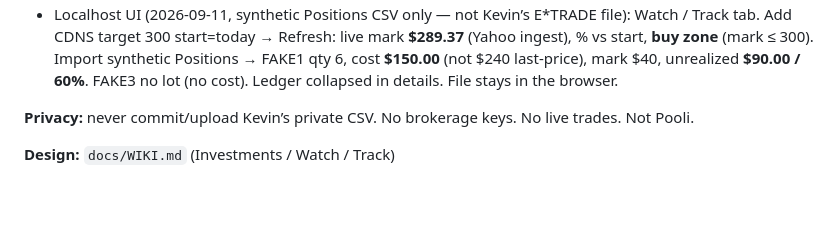
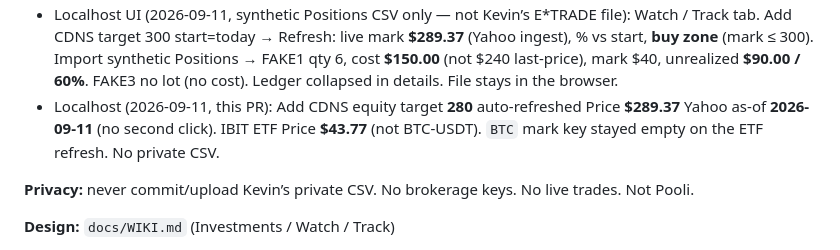
Before and after one commit to klivin/scoreboard, a Markdown page: docs/FEATURE_REQUESTS.md, the part around the change. Rendered like a GitHub page; blank space fills up the shorter version.

Commit message:
Note localhost CDNS auto-refresh and IBIT ETF Price verification.
Co-authored-by: Kevin Weiler <klivin@users.noreply.github.com>

```diff
--- a/docs/FEATURE_REQUESTS.md
+++ b/docs/FEATURE_REQUESTS.md
@@ -632,6 +632,7 @@ Save as `synthetic-etrade-activity.csv`, `npm start`, Investments tab → choose
 **Verification:**
 - `npm test` — 267/267. Watch % / in-zone / pin; Positions Cost Basis ≠ Last Price; primary HTML is watchlist not ledger; CDNS equity Yahoo `assetClass`; IBIT/ETHA stay ETF; BTC coin and IBIT ETF marks stay distinct; Remove on every row; Bought leftover → sell zone; Add auto-refresh
 - Localhost UI (2026-09-11, synthetic Positions CSV only — not Kevin’s E*TRADE file): Watch / Track tab. Add CDNS target 300 start=today → Refresh: live mark **$289.37** (Yahoo ingest), % vs start, **buy zone** (mark ≤ 300). Import synthetic Positions → FAKE1 qty 6, cost **$150.00** (not $240 last-price), mark $40, unrealized **$90.00 / 60%**. FAKE3 no lot (no cost). Ledger collapsed in details. File stays in the browser.
+- Localhost (2026-09-11, this PR): Add CDNS equity target **280** auto-refreshed Price **$289.37** Yahoo as-of **2026-09-11** (no second click). IBIT ETF Price **$43.77** (not BTC-USDT). `BTC` mark key stayed empty on the ETF refresh. No private CSV.
 
 **Privacy:** never commit/upload Kevin’s private CSV. No brokerage keys. No live trades. Not Pooli.
 
```
